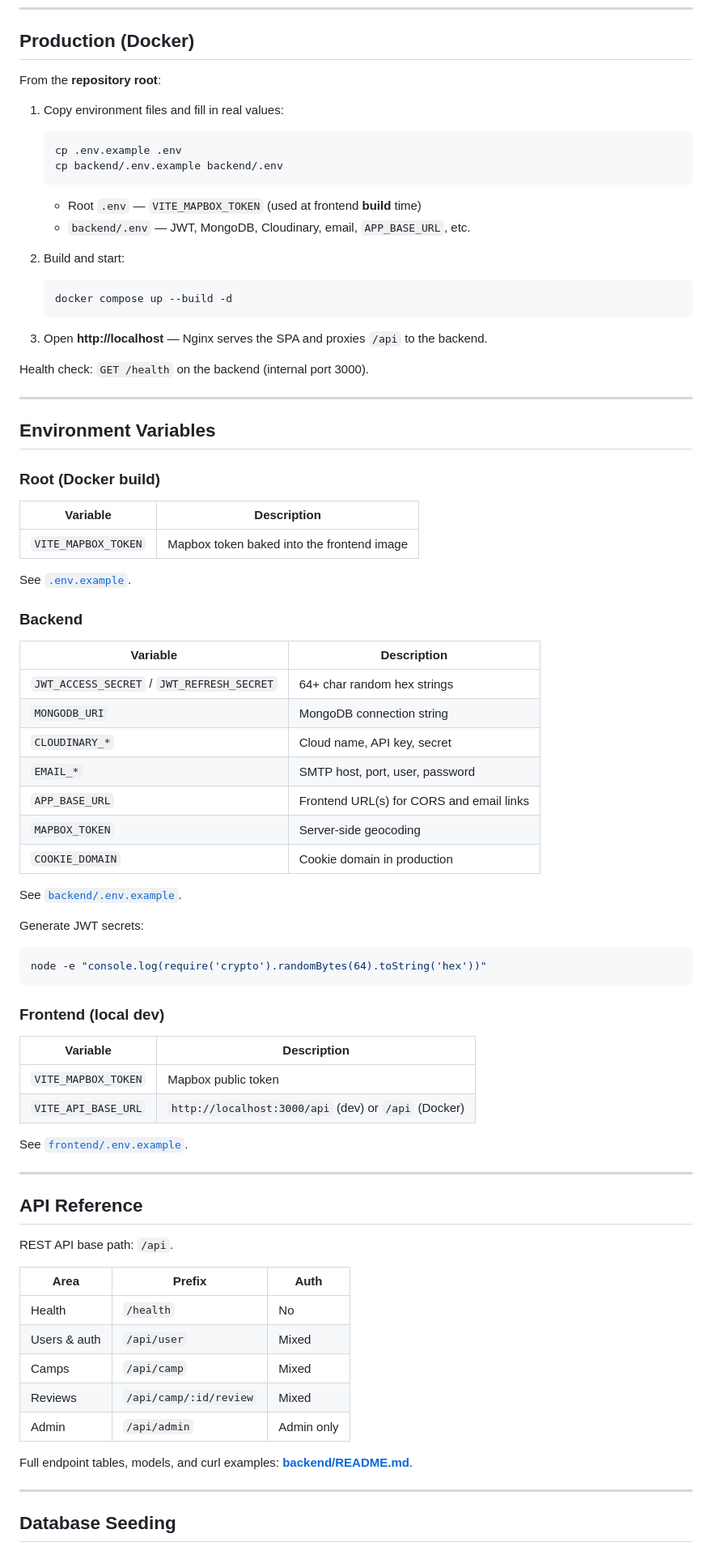
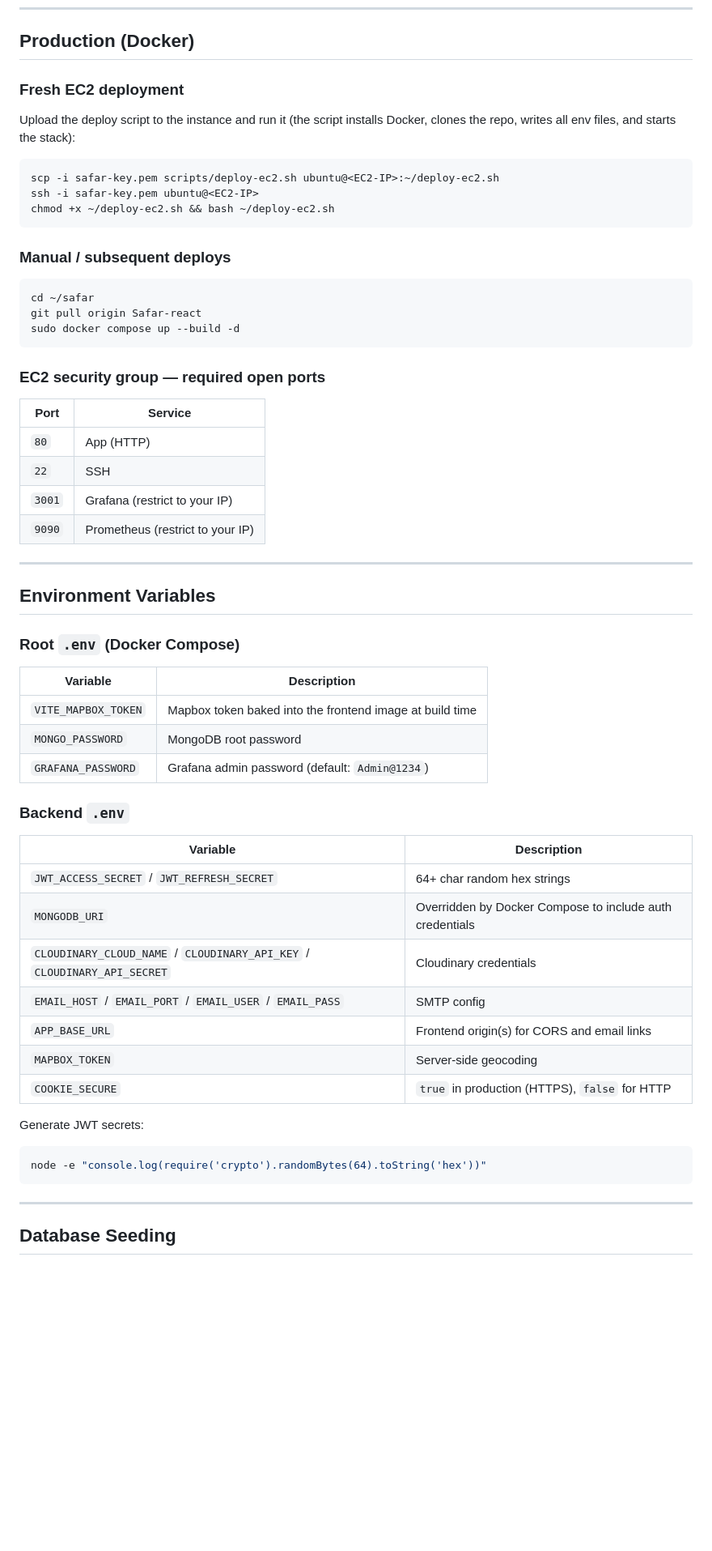
Before and after one commit to Adhiraj170204/Safar, a Markdown page: README.md, the part around one of its changes. Shown at 81% size. Rendered like a GitHub page; blank space fills up the shorter version.

Commit message:
docs: update README with monitoring, CI/CD, and MongoDB auth

````diff
--- a/README.md
+++ b/README.md
@@ -182,53 +190,56 @@ App runs at **http://localhost:5173**.
 
 ## Production (Docker)
 
-From the **repository root**:
+### Fresh EC2 deployment
 
-1. Copy environment files and fill in real values:
+Upload the deploy script to the instance and run it (the script installs Docker, clones the repo, writes all env files, and starts the stack):
 
-   ```bash
-   cp .env.example .env
-   cp backend/.env.example backend/.env
-   ```
+```bash
+scp -i safar-key.pem scripts/deploy-ec2.sh ubuntu@<EC2-IP>:~/deploy-ec2.sh
+ssh -i safar-key.pem ubuntu@<EC2-IP>
+chmod +x ~/deploy-ec2.sh && bash ~/deploy-ec2.sh
+```
 
-   - Root `.env` — `VITE_MAPBOX_TOKEN` (used at frontend **build** time)
-   - `backend/.env` — JWT, MongoDB, Cloudinary, email, `APP_BASE_URL`, etc.
+### Manual / subsequent deploys
 
-2. Build and start:
+```bash
+cd ~/safar
+git pull origin Safar-react
+sudo docker compose up --build -d
+```
 
-   ```bash
-   docker compose up --build -d
-   ```
+### EC2 security group — required open ports
 
-3. Open **http://localhost** — Nginx serves the SPA and proxies `/api` to the backend.
-
-Health check: `GET /health` on the backend (internal port 3000).
+| Port | Service |
+| --- | --- |
+| `80` | App (HTTP) |
+| `22` | SSH |
+| `3001` | Grafana (restrict to your IP) |
+| `9090` | Prometheus (restrict to your IP) |
 
 ---
 
 ## Environment Variables
 
-### Root (Docker build)
+### Root `.env` (Docker Compose)
 
 | Variable | Description |
-|----------|-------------|
-| `VITE_MAPBOX_TOKEN` | Mapbox token baked into the frontend image |
+| --- | --- |
+| `VITE_MAPBOX_TOKEN` | Mapbox token baked into the frontend image at build time |
+| `MONGO_PASSWORD` | MongoDB root password |
+| `GRAFANA_PASSWORD` | Grafana admin password (default: `Admin@1234`) |
 
-See [`.env.example`](.env.example).
-
-### Backend
+### Backend `.env`
 
 | Variable | Description |
-|----------|-------------|
+| --- | --- |
 | `JWT_ACCESS_SECRET` / `JWT_REFRESH_SECRET` | 64+ char random hex strings |
-| `MONGODB_URI` | MongoDB connection string |
-| `CLOUDINARY_*` | Cloud name, API key, secret |
-| `EMAIL_*` | SMTP host, port, user, password |
-| `APP_BASE_URL` | Frontend URL(s) for CORS and email links |
+| `MONGODB_URI` | Overridden by Docker Compose to include auth credentials |
+| `CLOUDINARY_CLOUD_NAME` / `CLOUDINARY_API_KEY` / `CLOUDINARY_API_SECRET` | Cloudinary credentials |
+| `EMAIL_HOST` / `EMAIL_PORT` / `EMAIL_USER` / `EMAIL_PASS` | SMTP config |
+| `APP_BASE_URL` | Frontend origin(s) for CORS and email links |
 | `MAPBOX_TOKEN` | Server-side geocoding |
-| `COOKIE_DOMAIN` | Cookie domain in production |
-
-See [`backend/.env.example`](backend/.env.example).
+| `COOKIE_SECURE` | `true` in production (HTTPS), `false` for HTTP |
 
 Generate JWT secrets:
 
@@ -236,31 +247,6 @@ Generate JWT secrets:
 node -e "console.log(require('crypto').randomBytes(64).toString('hex'))"
 ```
 
-### Frontend (local dev)
-
-| Variable | Description |
-|----------|-------------|
-| `VITE_MAPBOX_TOKEN` | Mapbox public token |
-| `VITE_API_BASE_URL` | `http://localhost:3000/api` (dev) or `/api` (Docker) |
-
-See [`frontend/.env.example`](frontend/.env.example).
-
----
-
-## API Reference
-
-REST API base path: `/api`.
-
-| Area | Prefix | Auth |
-|------|--------|------|
-| Health | `/health` | No |
-| Users & auth | `/api/user` | Mixed |
-| Camps | `/api/camp` | Mixed |
-| Reviews | `/api/camp/:id/review` | Mixed |
-| Admin | `/api/admin` | Admin only |
-
-Full endpoint tables, models, and curl examples: **[backend/README.md](backend/README.md)**.
-
 ---
 
 ## Database Seeding
````
Also changed, not shown: other parts of README.md (+113 -84 lines).
